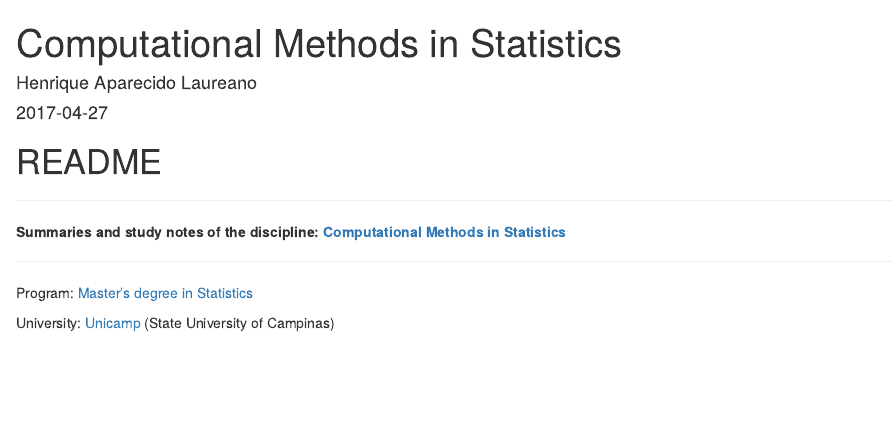
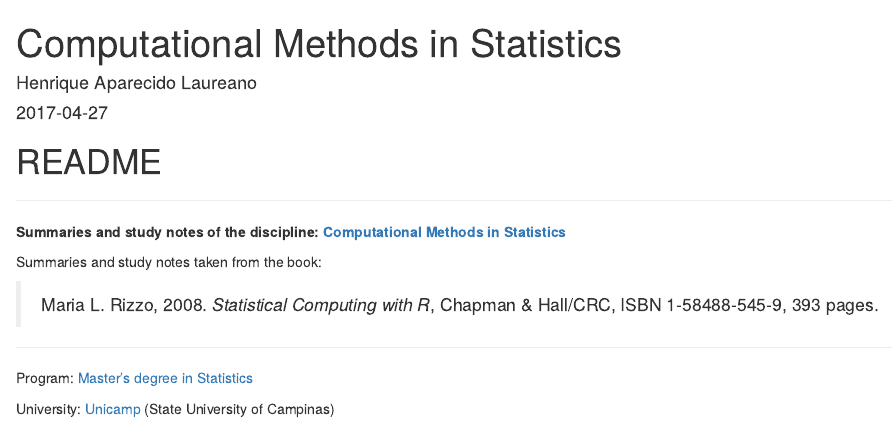
Before and after one commit to henriquelaureano/cms, an R Markdown document (bookdown/index.Rmd): the page in a window 1100 px wide, from its top. Rendered offline with R 4.5, knitr and Pandoc, with nearby package versions; drawn as R Markdown's standard HTML page in place of the format the file asks for.

Commit message:
updating README

```diff
--- a/bookdown/index.Rmd
+++ b/bookdown/index.Rmd
@@ -14,6 +14,11 @@ documentclass: book
 **Summaries and study notes of the discipline:
   [Computational Methods in Statistics](http://estatcomp.github.io/)**
 
+Summaries and study notes taken from the book:
+
+> Maria L. Rizzo, 2008. *Statistical Computing with R*,
+  Chapman & Hall/CRC, ISBN 1-58488-545-9, 393 pages.
+
 ***
 
 Program:
```
